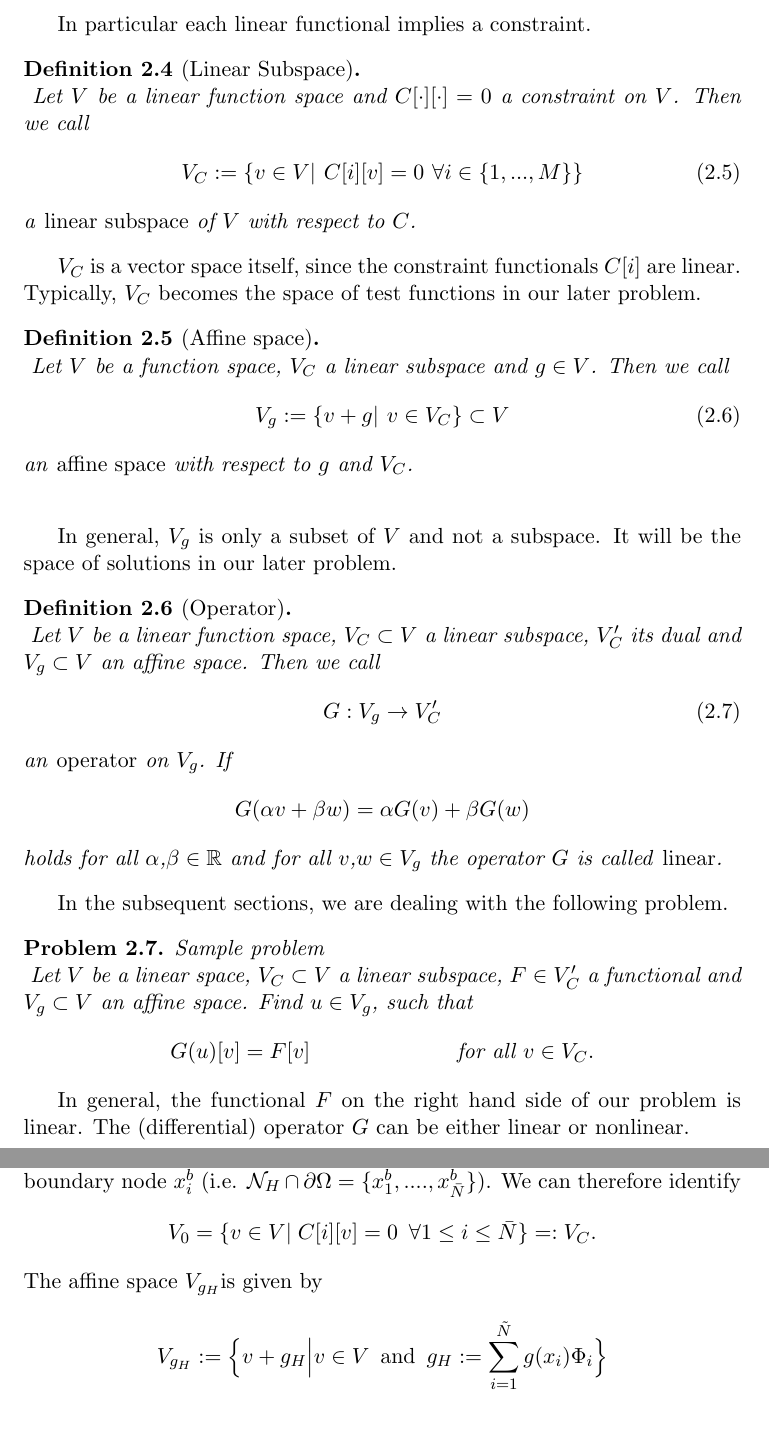
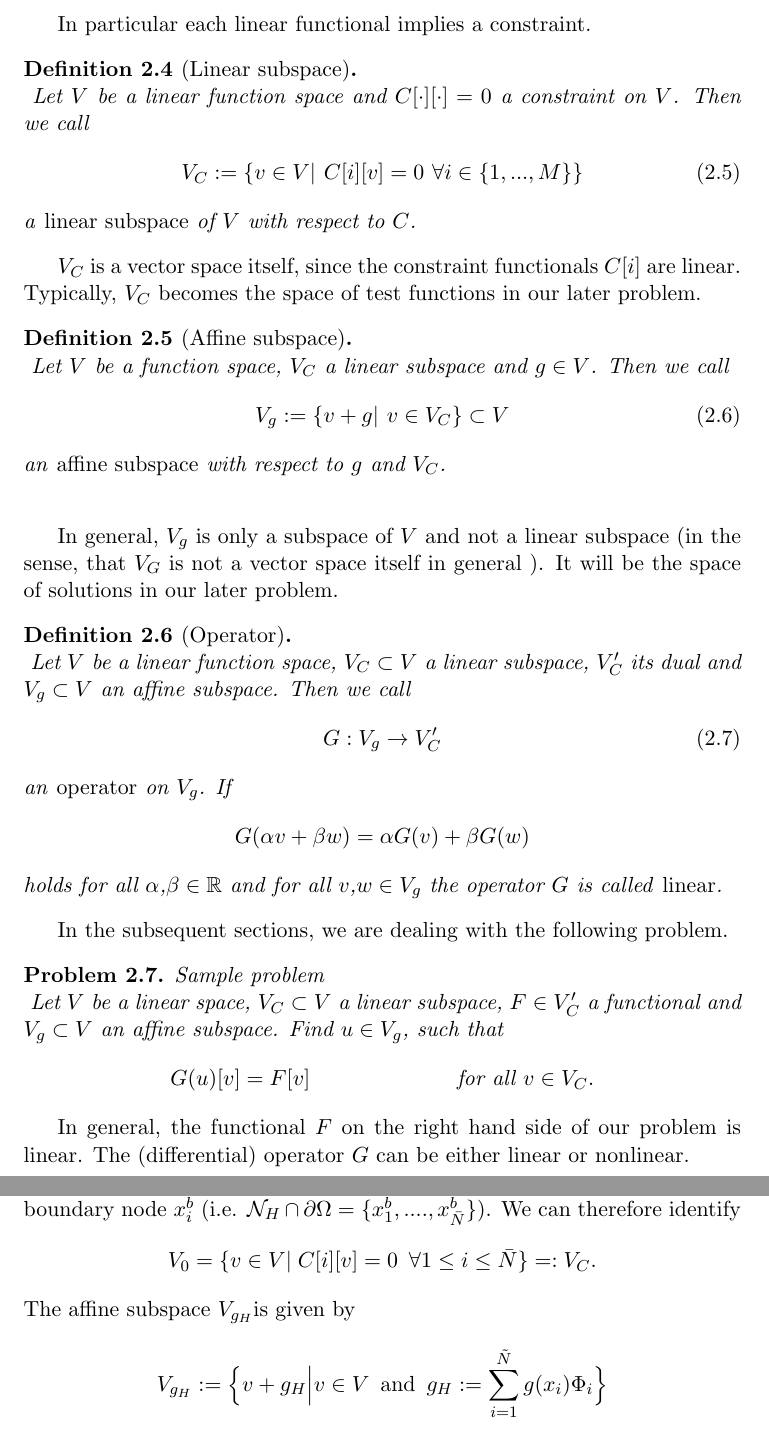
Before and after one commit to dune-community/dune-gdt, a LaTeX paper (doc/latex/dune-fem-functionals.tex): two parts of pages 4 and 5 of 14, joined at a grey line, cut so that both start at the same text. Compiled offline with pdfLaTeX.

Commit message:
some minor changes
git-svn-id: https://dune.mathematik.uni-freiburg.de/svn/dune-fem-functionals/trunk@9 4028485c-44d9-4cde-a312-5a4635ee2db9

```diff
--- a/doc/latex/dune-fem-functionals.tex
+++ b/doc/latex/dune-fem-functionals.tex
@@ -252,7 +252,7 @@
 
     In particular each linear functional implies a constraint.
 
-    \begin{definition}[Linear Subspace]\theoremNewline
+    \begin{definition}[Linear subspace]\theoremNewline
       \label{definition::analytical_concept::linear_subspace}
       Let $V$ be a linear function space and $C[\cdot][\cdot]=0$ a constraint on $V$. Then we call
       \begin{align}
@@ -264,22 +264,22 @@
     $V_C$ is a vector space itself, since the constraint functionals $C[i]$ are linear. Typically, $V_C$ becomes the
     space of test functions in our later problem.
 
-    \begin{definition}[Affine space]\theoremNewline
+    \begin{definition}[Affine subspace]\theoremNewline
       \label{definition::analytical_concept::affine_space}
       Let $V$ be a function space, $V_C$ a linear subspace and $g \in V$. Then we call
       \begin{align}
         V_{g} := \{ v+g| \hspace{4pt} v \in V_C \} \subset V
       \end{align}
-      an \textnormal{affine space} with respect to $g$ and $V_C$.
+      an \textnormal{affine subspace} with respect to $g$ and $V_C$.
     \end{definition}\theoremEndLine
 
-    In general, $V_g$ is only a subset of $V$ and not a subspace. It will be the space of solutions in our later
-    problem.
+    In general, $V_g$ is only a subspace of $V$ and not a linear subspace (in the sense, that $V_G$ is not a vector
+    space itself in general ). It will be the space of solutions in our later problem.
 
     \begin{definition}[Operator]\theoremNewline
       \label{definition::analytical_concept::operator}
       Let $V$ be a linear function space, ${V_C \subset V}$ a linear subspace, $V_C'$ its dual and ${V_g \subset V}$
-      an affine space. Then we call
+      an affine subspace. Then we call
       \begin{align}
         G : V_g \rightarrow V^{\prime}_C
       \end{align}
@@ -297,7 +297,7 @@
     \begin{problem}{Sample problem}\theoremNewline
       \label{problem::analytical_concept::sample_problem}
       Let $V$ be a linear space, ${V_C \subset V}$ a linear subspace, ${F \in V_C'}$ a functional and
-      ${V_g \subset V}$ an affine space. Find ${u \in V_g}$, such that
+      ${V_g \subset V}$ an affine subspace. Find ${u \in V_g}$, such that
       \begin{align*}
         G(u)[v] = F[v] &&\text{for all } v \in V_C.
       \end{align*}
@@ -343,7 +343,7 @@
       \begin{align*}
         V_0 = \{ v \in V| \hspace{3pt} C[i][v] = 0 \enspace \forall 1\le i\le \bar{N} \} =: V_C.
       \end{align*}
-      The affine space $V_{g_H}$is given by
+      The affine subspace $V_{g_H}$is given by
       \begin{align*}
         V_{g_H} :=
           \Big\{
```
Also changed, not shown: doc/latex/dune-fem-functionals.pdf, doc/latex/dune-fem-functionals.tex (23 more changed lines), 1 other file.
